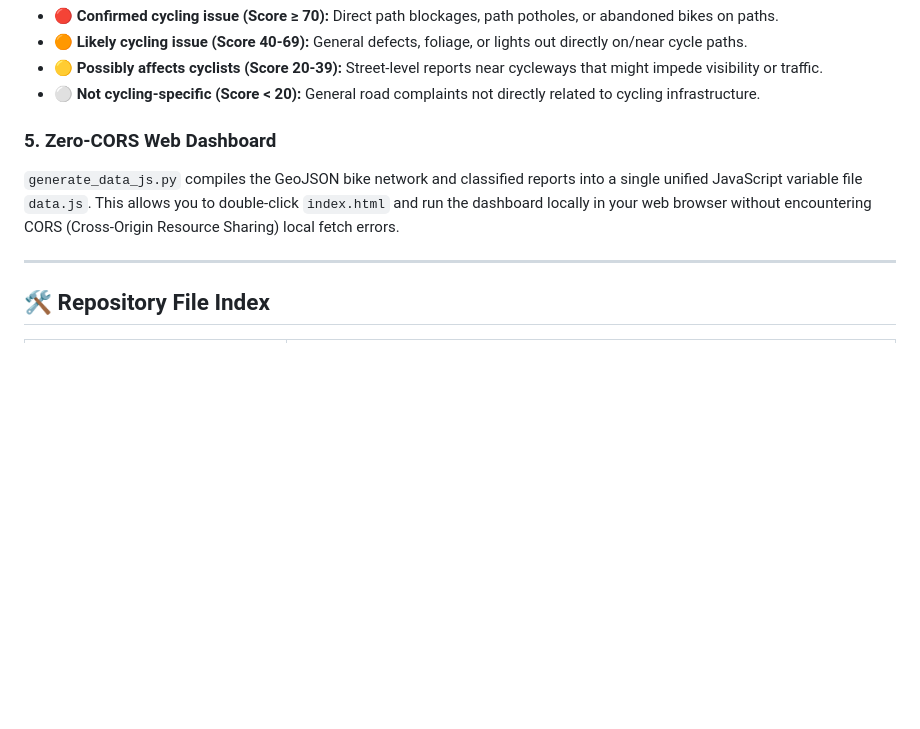
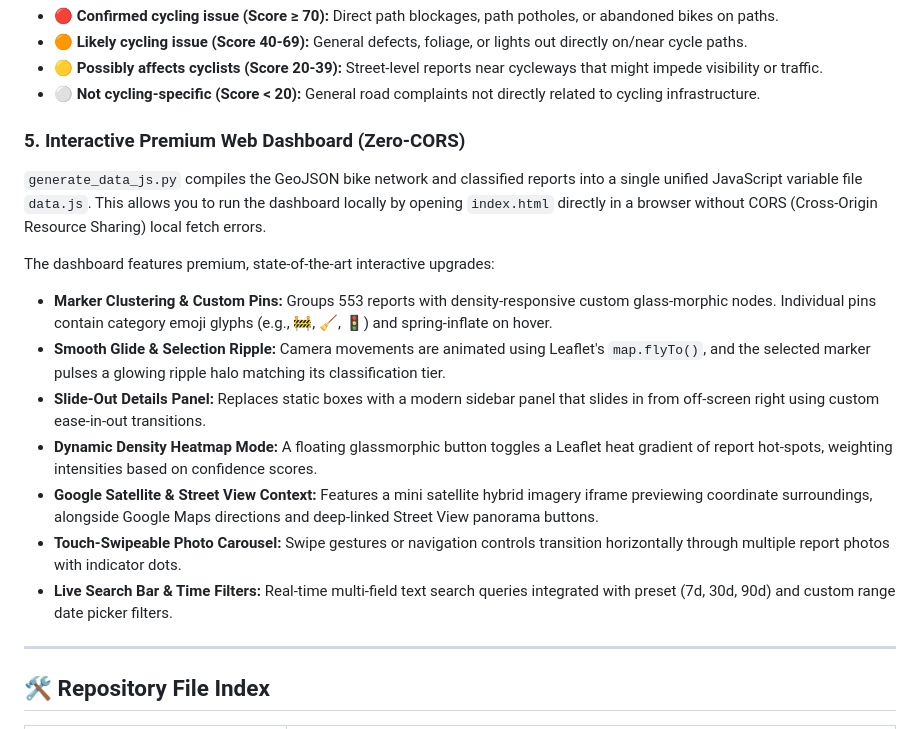
Before and after one commit to Fatih0234/oldenburg-stadt, a Markdown page: README.md, the part around the change. GitHub-like rendering; blank space fills up the shorter version.

Commit message:
docs: document Phase 1 & 2 premium interactive UI/UX features

```diff
--- a/README.md
+++ b/README.md
@@ -51,8 +51,17 @@ Tickets are scored ($0$ to $100+$ points) based on their spatial metrics and cat
 * 🟡 **Possibly affects cyclists (Score 20-39):** Street-level reports near cycleways that might impede visibility or traffic.
 * ⚪ **Not cycling-specific (Score < 20):** General road complaints not directly related to cycling infrastructure.
 
-### 5. Zero-CORS Web Dashboard
-`generate_data_js.py` compiles the GeoJSON bike network and classified reports into a single unified JavaScript variable file `data.js`. This allows you to double-click `index.html` and run the dashboard locally in your web browser without encountering CORS (Cross-Origin Resource Sharing) local fetch errors.
+### 5. Interactive Premium Web Dashboard (Zero-CORS)
+`generate_data_js.py` compiles the GeoJSON bike network and classified reports into a single unified JavaScript variable file `data.js`. This allows you to run the dashboard locally by opening `index.html` directly in a browser without CORS (Cross-Origin Resource Sharing) local fetch errors.
+
+The dashboard features premium, state-of-the-art interactive upgrades:
+*   **Marker Clustering & Custom Pins:** Groups 553 reports with density-responsive custom glass-morphic nodes. Individual pins contain category emoji glyphs (e.g., 🚧, 🧹, 🚦) and spring-inflate on hover.
+*   **Smooth Glide & Selection Ripple:** Camera movements are animated using Leaflet's `map.flyTo()`, and the selected marker pulses a glowing ripple halo matching its classification tier.
+*   **Slide-Out Details Panel:** Replaces static boxes with a modern sidebar panel that slides in from off-screen right using custom ease-in-out transitions.
+*   **Dynamic Density Heatmap Mode:** A floating glassmorphic button toggles a Leaflet heat gradient of report hot-spots, weighting intensities based on confidence scores.
+*   **Google Satellite & Street View Context:** Features a mini satellite hybrid imagery iframe previewing coordinate surroundings, alongside Google Maps directions and deep-linked Street View panorama buttons.
+*   **Touch-Swipeable Photo Carousel:** Swipe gestures or navigation controls transition horizontally through multiple report photos with indicator dots.
+*   **Live Search Bar & Time Filters:** Real-time multi-field text search queries integrated with preset (7d, 30d, 90d) and custom range date picker filters.
 
 ---
 
```
Also changed, not shown: agent_handoff.md (+41 -0 lines).
